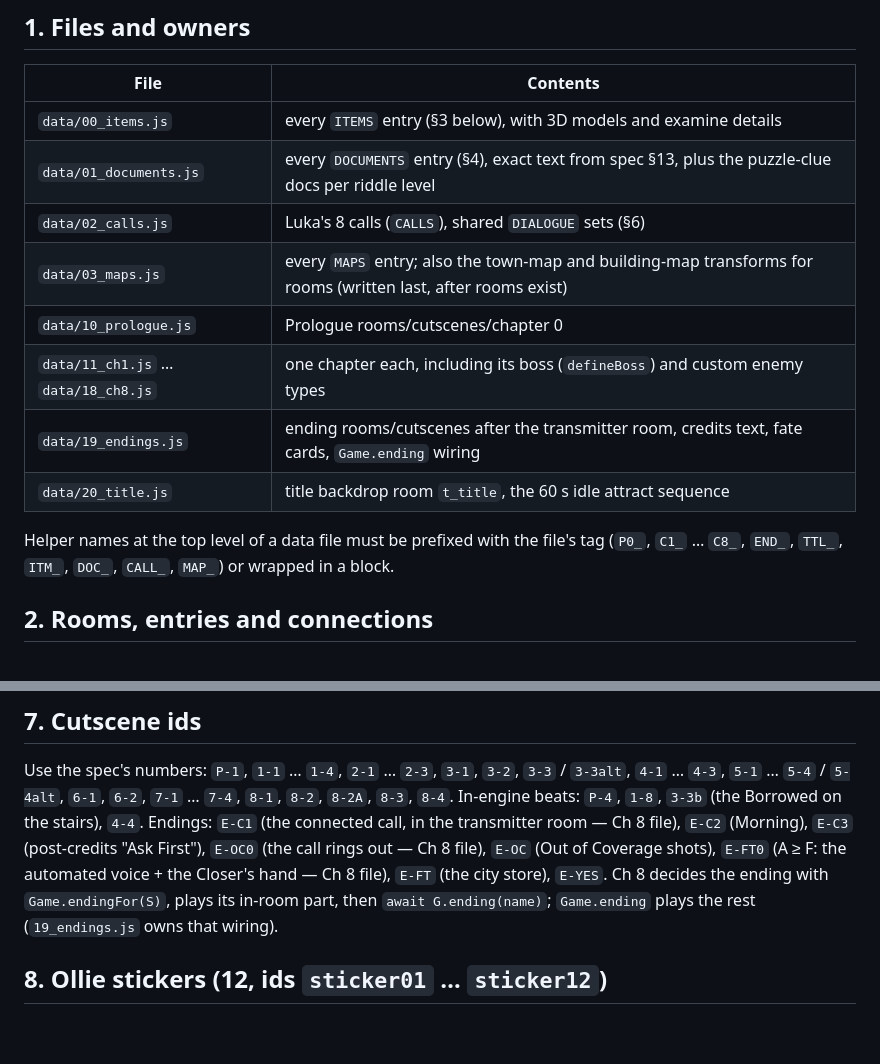
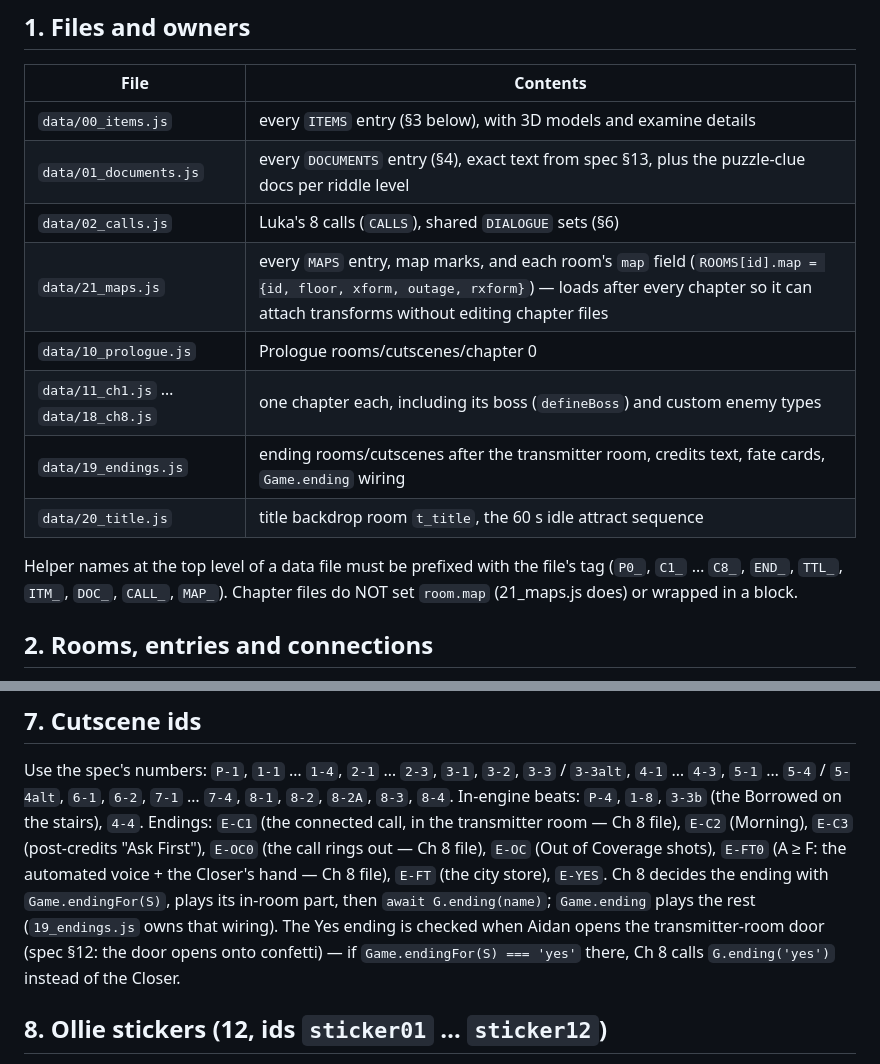
Before and after one commit to Humaway/SignalHill, a Markdown page: docs/CONTENT_PLAN.md, 2 parts joined by grey strips. Rendered like a GitHub page; blank space fills up the shorter version.

Commit message:
Content plan: maps load after chapters; Yes-ending check point
Co-Authored-By: Claude Opus 5.5 <noreply@anthropic.com>
Claude-Session: https://claude.ai/code/session_01RVRGMrym9Hjsp9GbeHh97w

```diff
--- a/docs/CONTENT_PLAN.md
+++ b/docs/CONTENT_PLAN.md
@@ -10,14 +10,14 @@ Binding for everyone writing `src/data/*`. The spec (`docs/BUILD_PROMPT.md`) def
 | `data/00_items.js` | every `ITEMS` entry (§3 below), with 3D models and examine details |
 | `data/01_documents.js` | every `DOCUMENTS` entry (§4), exact text from spec §13, plus the puzzle-clue docs per riddle level |
 | `data/02_calls.js` | Luka's 8 calls (`CALLS`), shared `DIALOGUE` sets (§6) |
-| `data/03_maps.js` | every `MAPS` entry; also the town-map and building-map transforms for rooms (written last, after rooms exist) |
+| `data/21_maps.js` | every `MAPS` entry, map marks, and each room's `map` field (`ROOMS[id].map = {id, floor, xform, outage, rxform}`) — loads after every chapter so it can attach transforms without editing chapter files |
 | `data/10_prologue.js` | Prologue rooms/cutscenes/chapter 0 |
 | `data/11_ch1.js` … `data/18_ch8.js` | one chapter each, including its boss (`defineBoss`) and custom enemy types |
 | `data/19_endings.js` | ending rooms/cutscenes after the transmitter room, credits text, fate cards, `Game.ending` wiring |
 | `data/20_title.js` | title backdrop room `t_title`, the 60 s idle attract sequence |
 
 Helper names at the top level of a data file must be prefixed with the file's tag (`P0_`, `C1_` … `C8_`, `END_`,
-`TTL_`, `ITM_`, `DOC_`, `CALL_`, `MAP_`) or wrapped in a block.
+`TTL_`, `ITM_`, `DOC_`, `CALL_`, `MAP_`). Chapter files do NOT set `room.map` (21_maps.js does) or wrapped in a block.
 
 ## 2. Rooms, entries and connections
 
@@ -196,7 +196,9 @@ Borrowed on the stairs), `4-4`. Endings: `E-C1` (the connected call, in the tran
 (Morning), `E-C3` (post-credits "Ask First"), `E-OC0` (the call rings out — Ch 8 file), `E-OC` (Out of Coverage shots),
 `E-FT0` (A ≥ F: the automated voice + the Closer's hand — Ch 8 file), `E-FT` (the city store), `E-YES`.
 Ch 8 decides the ending with `Game.endingFor(S)`, plays its in-room part, then `await G.ending(name)`; `Game.ending`
-plays the rest (`19_endings.js` owns that wiring).
+plays the rest (`19_endings.js` owns that wiring). The Yes ending is checked when Aidan opens the transmitter-room
+door (spec §12: the door opens onto confetti) — if `Game.endingFor(S) === 'yes'` there, Ch 8 calls `G.ending('yes')`
+instead of the Closer.
 
 ## 8. Ollie stickers (12, ids `sticker01` … `sticker12`)
 
```
